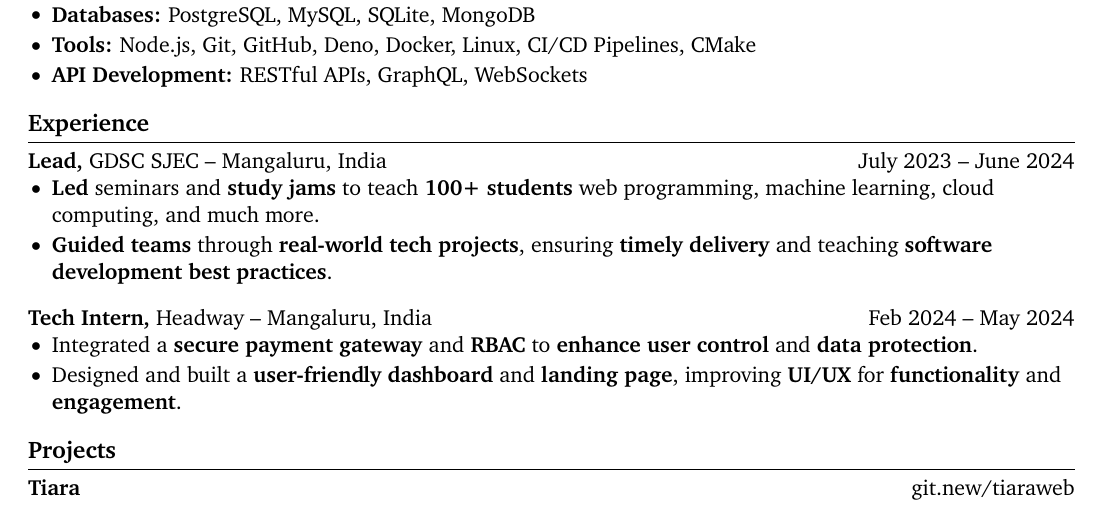
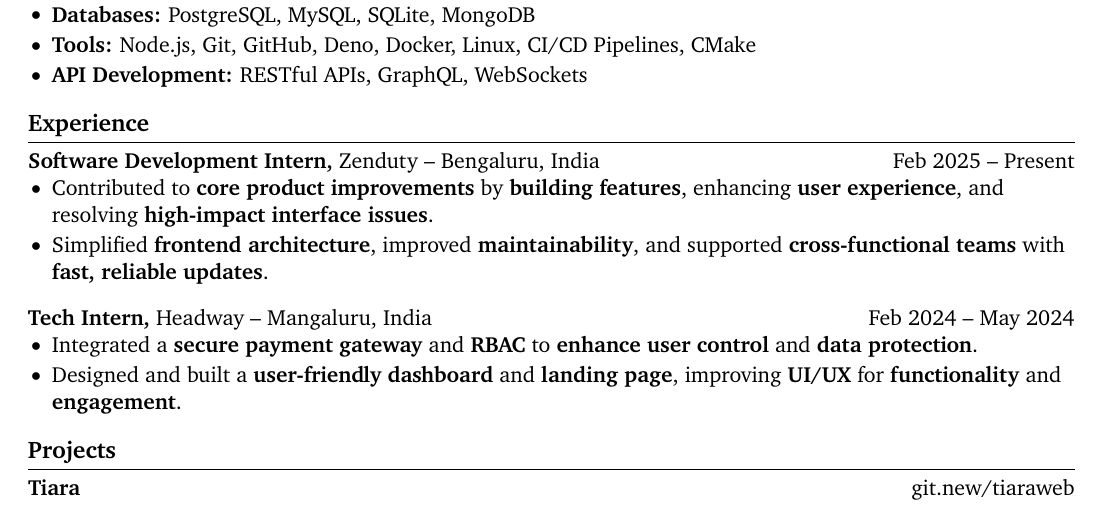
Before and after one commit to anishshobithps/resume, a LaTeX document (main.tex, which reads sections/experience.tex): part of the page, cut so that both start at the same text. Compiled offline with pdfLaTeX.

Commit message:
docs(experience.tex): update experience section with new role and details
Update the experience section to reflect the new role as a Software Development Intern at Zenduty, including the location, duration, and responsibilities. This change ensures the resume accurately represents the latest professional experience.

```diff
--- a/sections/experience.tex
+++ b/sections/experience.tex
@@ -1,13 +1,13 @@
 \section*{Experience}
 
 \experience
-  {Lead}
-  {\href{https://developers.google.com/community/gdsc}{GDSC SJEC}}
-  {Mangaluru, India}
-  {July 2023 -- June 2024}
+  {Software Development Intern}
+  {\href{https://www.zenduty.com/}{Zenduty}}
+  {Bengaluru, India}
+  {Feb 2025 -- Present}
   {
-    \item \textbf{Led} seminars and \textbf{study jams} to teach \textbf{100+ students} web programming, machine learning, cloud computing, and much more.
-    \item \textbf{Guided teams} through \textbf{real-world tech projects}, ensuring \textbf{timely delivery} and teaching \textbf{software development best practices}.
+    \item Contributed to \textbf{core product improvements} by \textbf{building features}, enhancing \textbf{user experience}, and resolving \textbf{high-impact interface issues}.
+    \item Simplified \textbf{frontend architecture}, improved \textbf{maintainability}, and supported \textbf{cross-functional teams} with \textbf{fast, reliable updates}.
   }
 
 \experience
```
